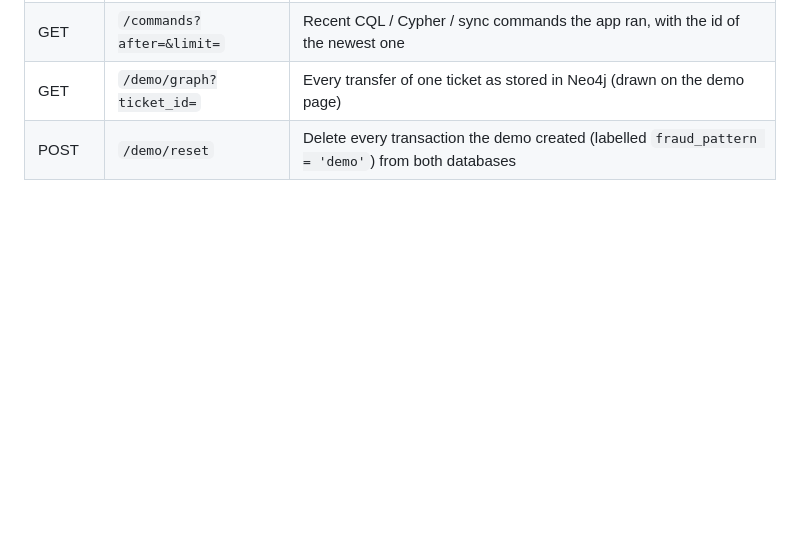
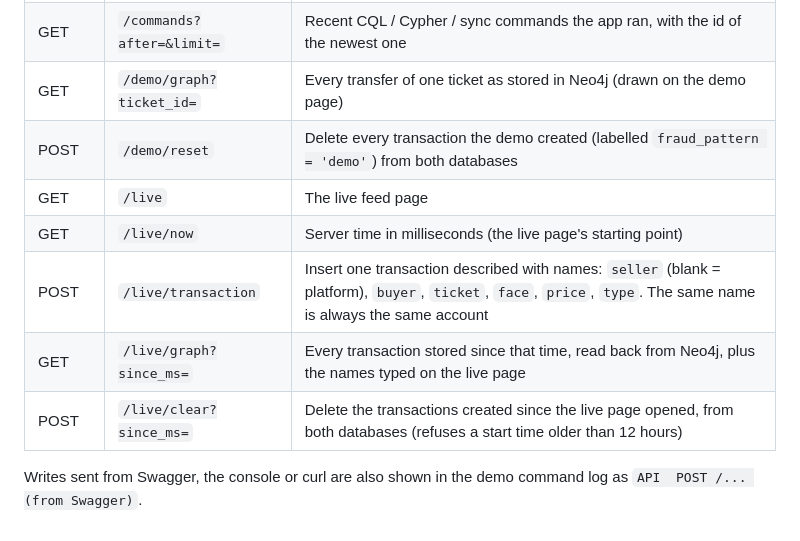
Before and after one commit to NiharikaLathish/TicketGuard, a Markdown page: docs/API.md, the part around the change. Drawn GitHub-style; blank space fills up the shorter version.

```diff
--- a/docs/API.md
+++ b/docs/API.md
@@ -66,3 +66,10 @@ Used by the live demo page at `/demo`. They are hidden from `/docs` so the publi
 | GET | `/commands?after=&limit=` | Recent CQL / Cypher / sync commands the app ran, with the id of the newest one |
 | GET | `/demo/graph?ticket_id=` | Every transfer of one ticket as stored in Neo4j (drawn on the demo page) |
 | POST | `/demo/reset` | Delete every transaction the demo created (labelled `fraud_pattern = 'demo'`) from both databases |
+| GET | `/live` | The live feed page |
+| GET | `/live/now` | Server time in milliseconds (the live page's starting point) |
+| POST | `/live/transaction` | Insert one transaction described with names: `seller` (blank = platform), `buyer`, `ticket`, `face`, `price`, `type`. The same name is always the same account |
+| GET | `/live/graph?since_ms=` | Every transaction stored since that time, read back from Neo4j, plus the names typed on the live page |
+| POST | `/live/clear?since_ms=` | Delete the transactions created since the live page opened, from both databases (refuses a start time older than 12 hours) |
+
+Writes sent from Swagger, the console or curl are also shown in the demo command log as `API  POST /... (from Swagger)`.
```
Also changed, not shown: README.md (+2 -1 lines), docs/DEMO_SCRIPT.md (+21 -3 lines).
